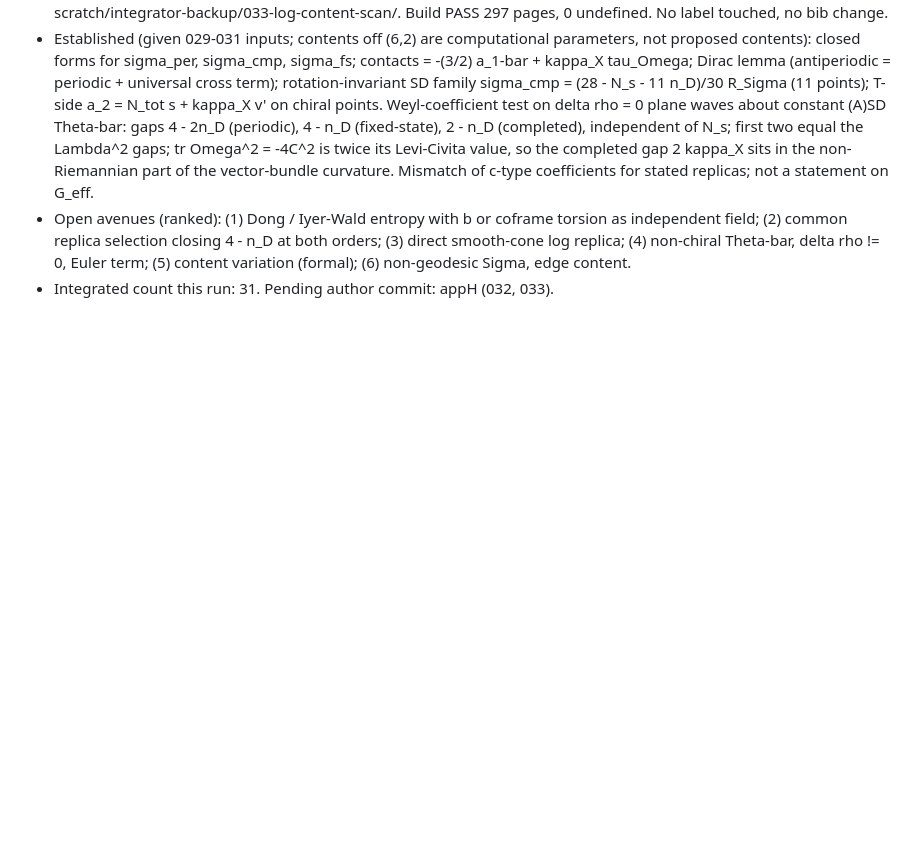
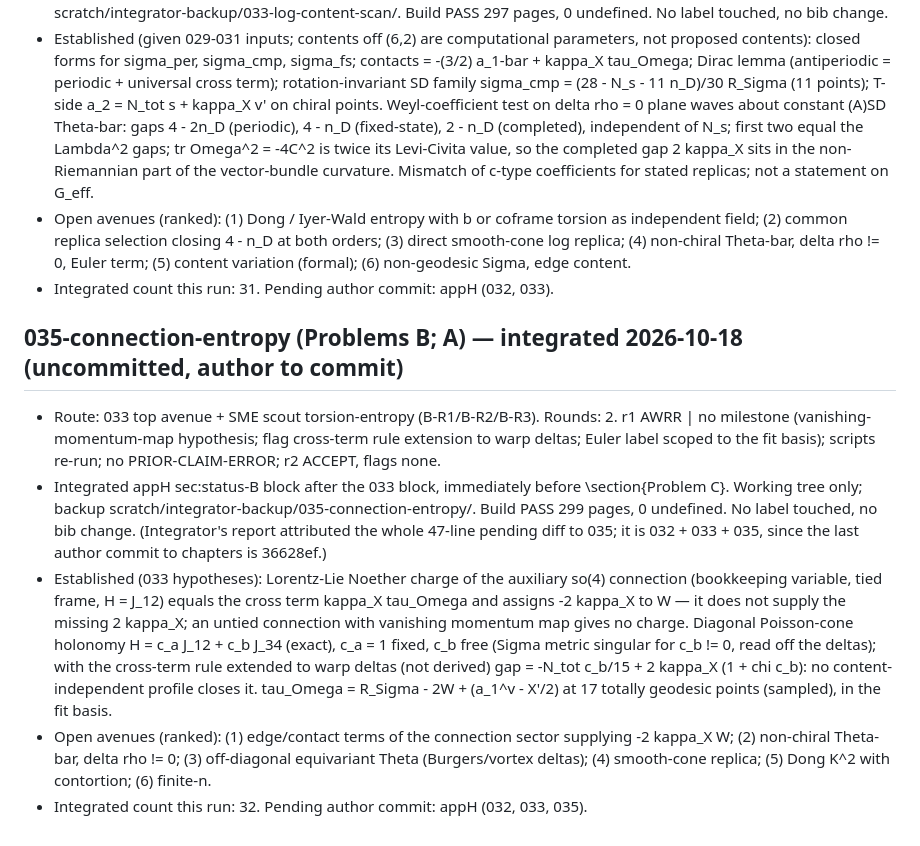
Before and after one commit to ic4lights/namcg-lab, a Markdown page: reports/ledger.md, the part around the change. Rendered like a GitHub page; blank space fills up the shorter version.

Commit message:
Ledger: 035 integrated (uncommitted manuscript change)
Co-Authored-By: Claude Opus 5.5 <noreply@anthropic.com>

```diff
--- a/reports/ledger.md
+++ b/reports/ledger.md
@@ -254,3 +254,10 @@
 - Established (given 029-031 inputs; contents off (6,2) are computational parameters, not proposed contents): closed forms for sigma_per, sigma_cmp, sigma_fs; contacts = -(3/2) a_1-bar + kappa_X tau_Omega; Dirac lemma (antiperiodic = periodic + universal cross term); rotation-invariant SD family sigma_cmp = (28 - N_s - 11 n_D)/30 R_Sigma (11 points); T-side a_2 = N_tot s + kappa_X v' on chiral points. Weyl-coefficient test on delta rho = 0 plane waves about constant (A)SD Theta-bar: gaps 4 - 2n_D (periodic), 4 - n_D (fixed-state), 2 - n_D (completed), independent of N_s; first two equal the Lambda^2 gaps; tr Omega^2 = -4C^2 is twice its Levi-Civita value, so the completed gap 2 kappa_X sits in the non-Riemannian part of the vector-bundle curvature. Mismatch of c-type coefficients for stated replicas; not a statement on G_eff.
 - Open avenues (ranked): (1) Dong / Iyer-Wald entropy with b or coframe torsion as independent field; (2) common replica selection closing 4 - n_D at both orders; (3) direct smooth-cone log replica; (4) non-chiral Theta-bar, delta rho != 0, Euler term; (5) content variation (formal); (6) non-geodesic Sigma, edge content.
 - Integrated count this run: 31. Pending author commit: appH (032, 033).
+
+## 035-connection-entropy (Problems B; A) — integrated 2026-10-18 (uncommitted, author to commit)
+- Route: 033 top avenue + SME scout torsion-entropy (B-R1/B-R2/B-R3). Rounds: 2. r1 AWRR | no milestone (vanishing-momentum-map hypothesis; flag cross-term rule extension to warp deltas; Euler label scoped to the fit basis); scripts re-run; no PRIOR-CLAIM-ERROR; r2 ACCEPT, flags none.
+- Integrated appH sec:status-B block after the 033 block, immediately before \section{Problem C}. Working tree only; backup scratch/integrator-backup/035-connection-entropy/. Build PASS 299 pages, 0 undefined. No label touched, no bib change. (Integrator's report attributed the whole 47-line pending diff to 035; it is 032 + 033 + 035, since the last author commit to chapters is 36628ef.)
+- Established (033 hypotheses): Lorentz-Lie Noether charge of the auxiliary so(4) connection (bookkeeping variable, tied frame, H = J_12) equals the cross term kappa_X tau_Omega and assigns -2 kappa_X to W — it does not supply the missing 2 kappa_X; an untied connection with vanishing momentum map gives no charge. Diagonal Poisson-cone holonomy H = c_a J_12 + c_b J_34 (exact), c_a = 1 fixed, c_b free (Sigma metric singular for c_b != 0, read off the deltas); with the cross-term rule extended to warp deltas (not derived) gap = -N_tot c_b/15 + 2 kappa_X (1 + chi c_b): no content-independent profile closes it. tau_Omega = R_Sigma - 2W + (a_1^v - X'/2) at 17 totally geodesic points (sampled), in the fit basis.
+- Open avenues (ranked): (1) edge/contact terms of the connection sector supplying -2 kappa_X W; (2) non-chiral Theta-bar, delta rho != 0; (3) off-diagonal equivariant Theta (Burgers/vortex deltas); (4) smooth-cone replica; (5) Dong K^2 with contortion; (6) finite-n.
+- Integrated count this run: 32. Pending author commit: appH (032, 033, 035).
```
